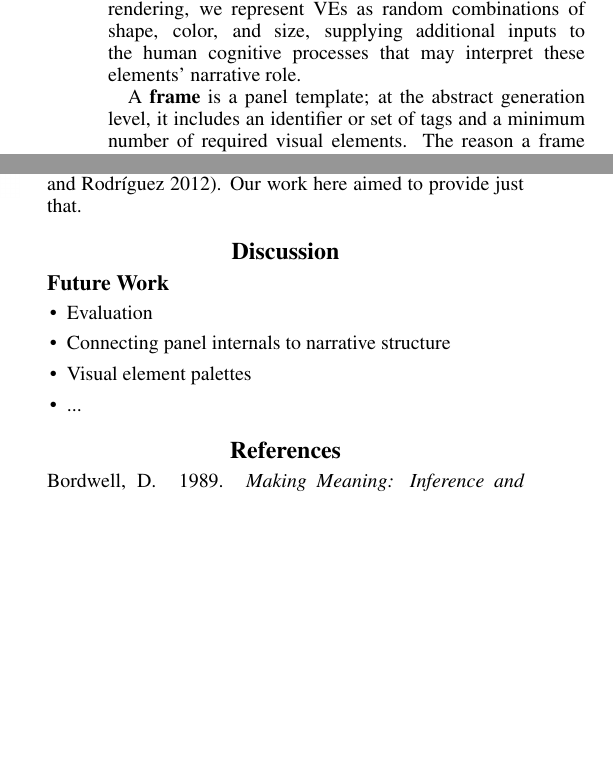
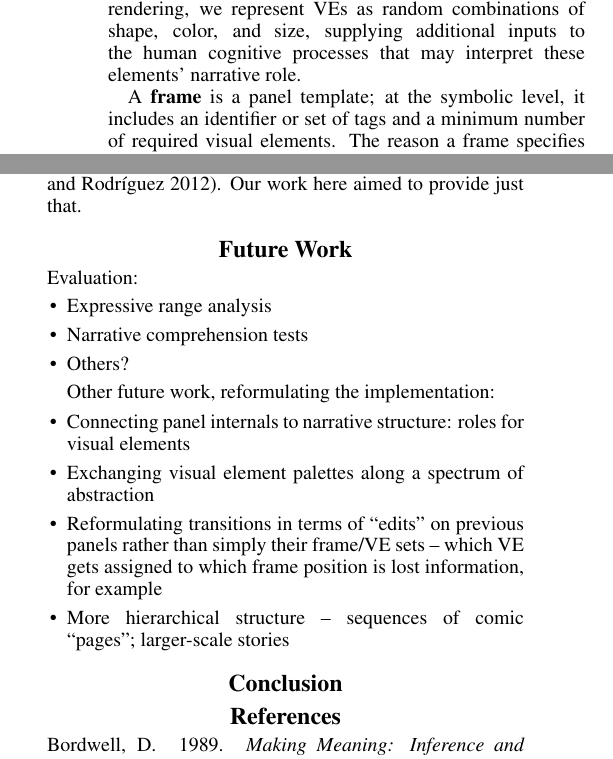
Before and after one commit to chrisamaphone/comicgen, a LaTeX paper (iccc/main.tex, which reads iccc/description.tex, iccc/discussion.tex): two parts of the columns of pages 3 and 5 of 6, joined at a grey line, cut so that both start at the same text, the shorter picture padded with empty space. Compiled offline with pdfLaTeX.

Commit message:
some notes for continuing work tomorrow

```diff
--- a/iccc/description.tex
+++ b/iccc/description.tex
@@ -18,7 +18,7 @@ random combinations of shape, color, and size, supplying additional inputs
 to the human cognitive processes that may interpret these elements'
 narrative role.
 
-A {\bf frame} is a panel template; at the abstract generation level, it
+A {\bf frame} is a panel template; at the symbolic level, it
 includes an identifier or set of tags and a minimum number of required
 visual elements. The reason a frame specifies a {\em minimum} number of VEs
 is to allow for augmentation of the frame with pre-existing elements: for
--- a/iccc/discussion.tex
+++ b/iccc/discussion.tex
@@ -1,10 +1,35 @@
-\section{Discussion}
+\section{Future Work}
 
-\subsection{Future Work}
+Evaluation:
+\begin{itemize}
+\item Expressive range analysis
+\item Narrative comprehension tests
+\item Others?
+\end{itemize}
+
+Other future work, reformulating the implementation:
 
 \begin{itemize}
-\item Evaluation
-\item Connecting panel internals to narrative structure
-\item Visual element palettes
-\item ...
+\item Connecting panel internals to narrative structure: roles for visual
+elements
+\item Exchanging visual element palettes along a spectrum of abstraction
+\item Reformulating transitions in terms of ``edits'' on previous panels
+rather than simply their frame/VE sets -- which VE gets assigned to which
+frame position is lost information, for example
+\item More hierarchical structure -- sequences of comic ``pages'';
+larger-scale stories
 \end{itemize}
+
+
+\section{Conclusion}
+
+% presented a small-scale computational system for generating comics down
+% to the level of visual elements within panels, as a vector for exploring
+% discourse-driven narrative generation
+%
+% reiterate takeaway: both top-down and bottom-up theories are needed.
+% bottom-up generation enforces relatedness and cohesion (coherence?),
+% but top-down generation is needed for global structure.
+%
+%a top-down grammar helps, but to maintain relatedness
+% across panels, a formalization of bottom-up transitions was helpful, too.
```
Also changed, not shown: iccc/introduction.tex (+10 -1 lines).
